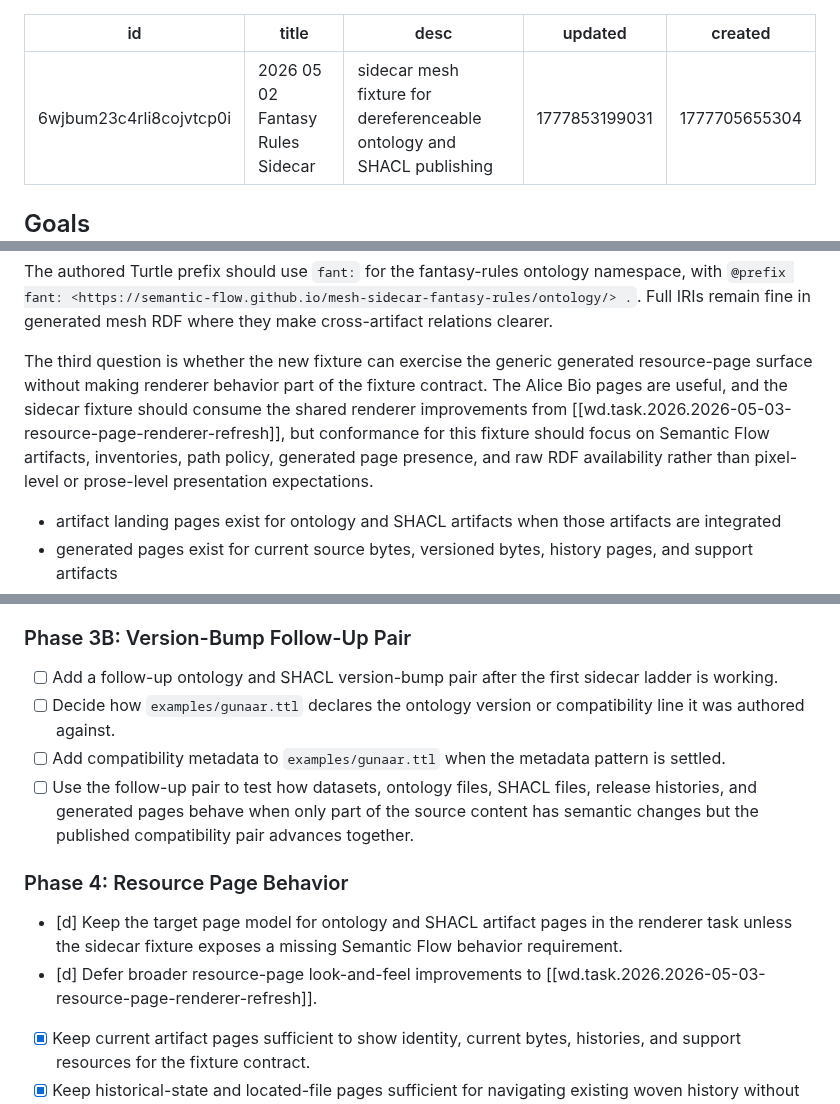
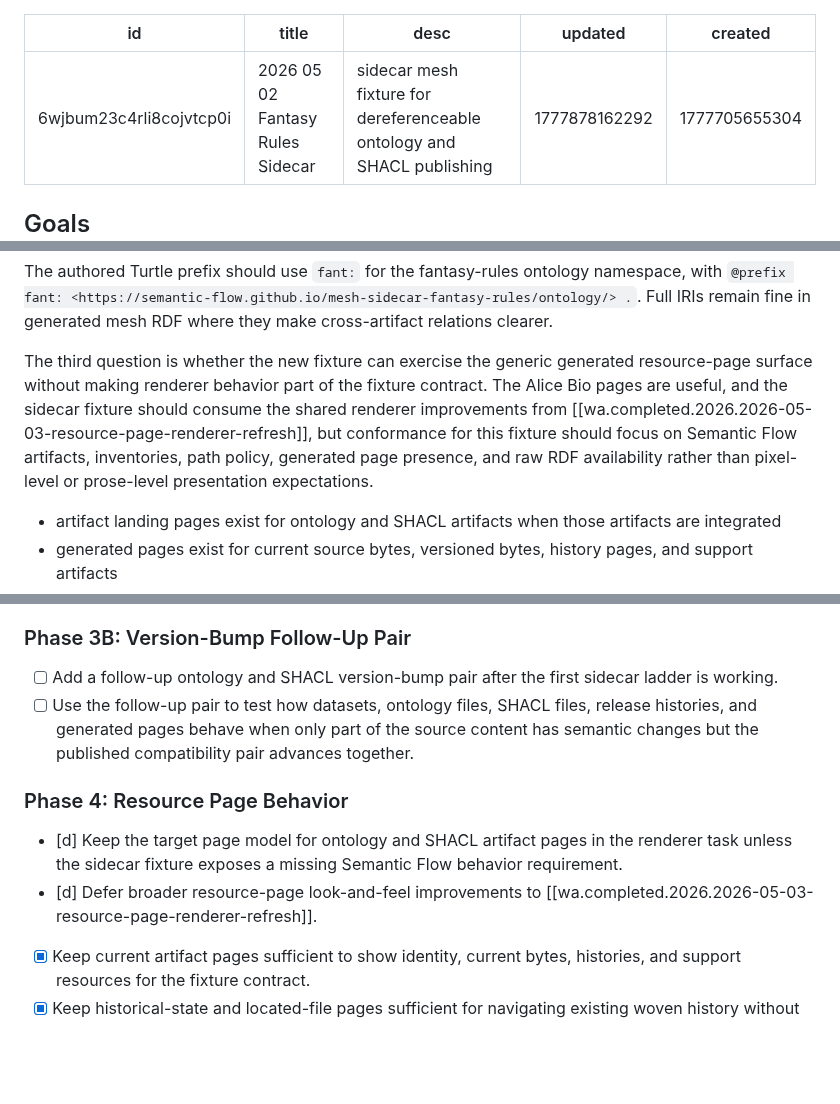
Before and after one commit to semantic-flow/weave, a Markdown page: documentation/notes/wd.task.2026.2026-05-02-fantasy-rules-sidecar.md, 3 parts joined by grey strips. Rendered like a GitHub page; blank space fills up the shorter version.

Commit message:
docs: task update

```diff
--- a/documentation/notes/wd.task.2026.2026-05-02-fantasy-rules-sidecar.md
+++ b/documentation/notes/wd.task.2026.2026-05-02-fantasy-rules-sidecar.md
@@ -2,7 +2,7 @@
 id: 6wjbum23c4rli8cojvtcp0i
 title: 2026 05 02 Fantasy Rules Sidecar
 desc: sidecar mesh fixture for dereferenceable ontology and SHACL publishing
-updated: 1777853199031
+updated: 1777878162292
 created: 1777705655304
 ---
 
@@ -97,7 +97,7 @@ Use slash term IRIs first, not hash IRIs. The fixture should eventually support
 
 The authored Turtle prefix should use `fant:` for the fantasy-rules ontology namespace, with `@prefix fant: <https://semantic-flow.github.io/mesh-sidecar-fantasy-rules/ontology/> .`. Full IRIs remain fine in generated mesh RDF where they make cross-artifact relations clearer.
 
-The third question is whether the new fixture can exercise the generic generated resource-page surface without making renderer behavior part of the fixture contract. The Alice Bio pages are useful, and the sidecar fixture should consume the shared renderer improvements from [[wd.task.2026.2026-05-03-resource-page-renderer-refresh]], but conformance for this fixture should focus on Semantic Flow artifacts, inventories, path policy, generated page presence, and raw RDF availability rather than pixel-level or prose-level presentation expectations.
+The third question is whether the new fixture can exercise the generic generated resource-page surface without making renderer behavior part of the fixture contract. The Alice Bio pages are useful, and the sidecar fixture should consume the shared renderer improvements from [[wa.completed.2026.2026-05-03-resource-page-renderer-refresh]], but conformance for this fixture should focus on Semantic Flow artifacts, inventories, path policy, generated page presence, and raw RDF availability rather than pixel-level or prose-level presentation expectations.
 
 - artifact landing pages exist for ontology and SHACL artifacts when those artifacts are integrated
 - generated pages exist for current source bytes, versioned bytes, history pages, and support artifacts
@@ -305,14 +305,12 @@ The first ladder should be branch-based unless implementation pressure proves a
 ### Phase 3B: Version-Bump Follow-Up Pair
 
 - [ ] Add a follow-up ontology and SHACL version-bump pair after the first sidecar ladder is working.
-- [ ] Decide how `examples/gunaar.ttl` declares the ontology version or compatibility line it was authored against.
-- [ ] Add compatibility metadata to `examples/gunaar.ttl` when the metadata pattern is settled.
 - [ ] Use the follow-up pair to test how datasets, ontology files, SHACL files, release histories, and generated pages behave when only part of the source content has semantic changes but the published compatibility pair advances together.
 
 ### Phase 4: Resource Page Behavior
 
 - [d] Keep the target page model for ontology and SHACL artifact pages in the renderer task unless the sidecar fixture exposes a missing Semantic Flow behavior requirement.
-- [d] Defer broader resource-page look-and-feel improvements to [[wd.task.2026.2026-05-03-resource-page-renderer-refresh]].
+- [d] Defer broader resource-page look-and-feel improvements to [[wa.completed.2026.2026-05-03-resource-page-renderer-refresh]].
 - [x] Keep current artifact pages sufficient to show identity, current bytes, histories, and support resources for the fixture contract.
 - [x] Keep historical-state and located-file pages sufficient for navigating existing woven history without reading raw Turtle first.
 - [x] Add raw RDF panels to `RdfDocument` resource pages for locally available current and historical bytes.
```
Also changed, not shown: other parts of documentation/notes/wd.task.2026.2026-05-02-fantasy-rules-sidecar.md (+3 -3 lines), documentation/notes/wd.task.2026.2026-05-03-resource-page-renderer-refresh.md (deleted, +0 -120 lines).
